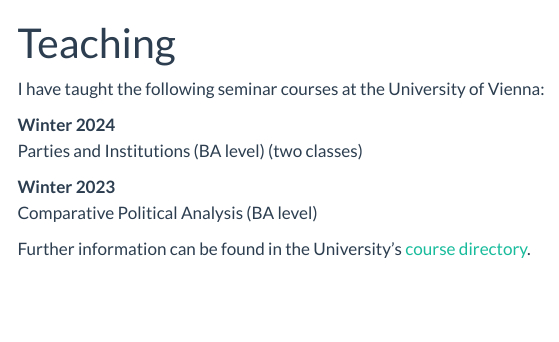
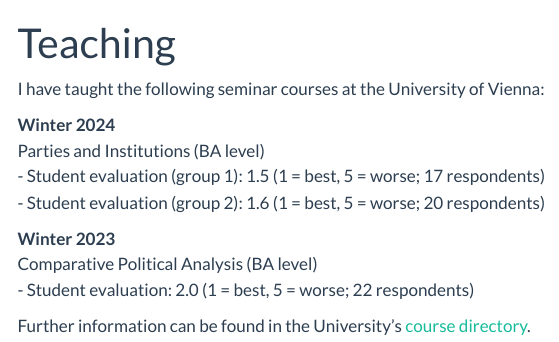
Before and after one commit to koichiosamura/koichiosamura.github.io, a Quarto document (teaching.qmd): the page in a window 1100 px wide, from its top. Rendered offline with R 4.5, knitr and Pandoc in place of Quarto, with nearby package versions; menus at the side of the page are left out.

Commit message:
31012025

```diff
--- a/teaching.qmd
+++ b/teaching.qmd
@@ -5,9 +5,12 @@ title: "Teaching"
 I have taught the following seminar courses at the University of Vienna:
 
 **Winter 2024**<br>
-Parties and Institutions (BA level) (two classes)
+Parties and Institutions (BA level)\
+- Student evaluation (group 1): 1.5 (1 = best, 5 = worse; 17 respondents)\
+- Student evaluation (group 2): 1.6 (1 = best, 5 = worse; 20 respondents)\
 
 **Winter 2023**<br>
-Comparative Political Analysis (BA level)
+Comparative Political Analysis (BA level)\
+- Student evaluation: 2.0 (1 = best, 5 = worse; 22 respondents)\
 
 Further information can be found in the University's [course directory](https://ufind.univie.ac.at/en/person.html?id=1004088).
```
Also changed, not shown: research.qmd (+1 -0 lines), docs/search.json, 4 other files.
